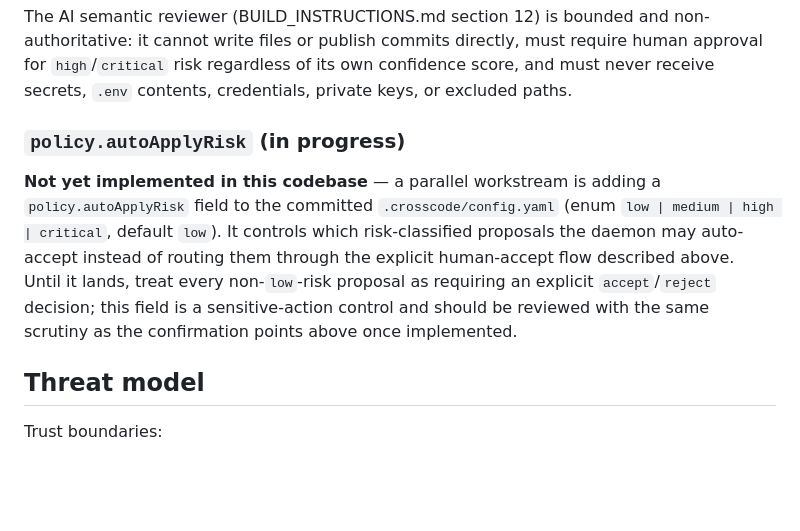
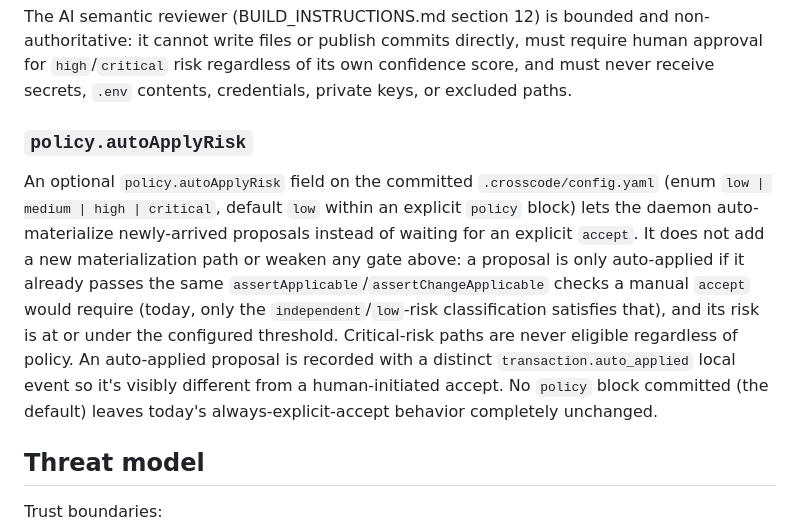
Before and after one commit to amsultan2010/crosscode, a Markdown page: docs/security.md, the part around the change. GitHub-like rendering; blank space fills up the shorter version.

Commit message:
docs: mark policy.autoApplyRisk as implemented in security.md
Now that A1 has landed on this branch, correct the docs worker's necessarily forward-looking note to describe the real, tested behavior instead of 'not yet implemented'.

Co-authored-by: Orca <help@stably.ai>

```diff
--- a/docs/security.md
+++ b/docs/security.md
@@ -72,16 +72,20 @@ require human approval for `high`/`critical` risk regardless of its own
 confidence score, and must never receive secrets, `.env` contents, credentials,
 private keys, or excluded paths.
 
-### `policy.autoApplyRisk` (in progress)
+### `policy.autoApplyRisk`
 
-**Not yet implemented in this codebase** — a parallel workstream is adding a
-`policy.autoApplyRisk` field to the committed `.crosscode/config.yaml`
-(enum `low | medium | high | critical`, default `low`). It controls which
-risk-classified proposals the daemon may auto-accept instead of routing them
-through the explicit human-accept flow described above. Until it lands, treat
-every non-`low`-risk proposal as requiring an explicit `accept`/`reject`
-decision; this field is a sensitive-action control and should be reviewed with
-the same scrutiny as the confirmation points above once implemented.
+An optional `policy.autoApplyRisk` field on the committed `.crosscode/config.yaml`
+(enum `low | medium | high | critical`, default `low` within an explicit `policy`
+block) lets the daemon auto-materialize newly-arrived proposals instead of
+waiting for an explicit `accept`. It does not add a new materialization path or
+weaken any gate above: a proposal is only auto-applied if it already passes the
+same `assertApplicable`/`assertChangeApplicable` checks a manual `accept` would
+require (today, only the `independent`/`low`-risk classification satisfies that),
+and its risk is at or under the configured threshold. Critical-risk paths are
+never eligible regardless of policy. An auto-applied proposal is recorded with a
+distinct `transaction.auto_applied` local event so it's visibly different from a
+human-initiated accept. No `policy` block committed (the default) leaves
+today's always-explicit-accept behavior completely unchanged.
 
 ## Threat model
 
```
